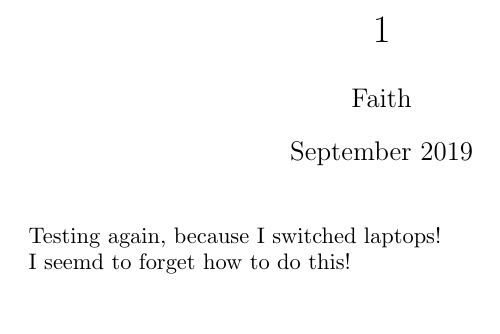
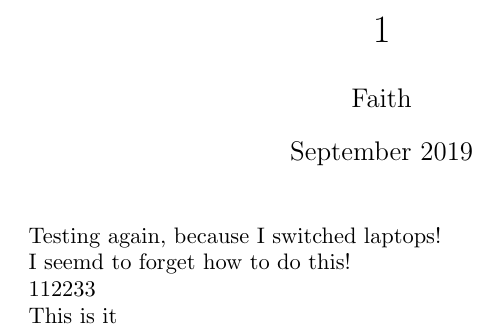
Before and after one commit to Faith-Zhang/Testing, a LaTeX document (111.tex): part of the page, cut so that both start at the same text. Compiled offline with pdfLaTeX.

Commit message:
Update 111.tex

```diff
--- a/111.tex
+++ b/111.tex
@@ -12,4 +12,8 @@ Testing again, because I switched laptops!
 
 I seemd to forget how to do this!
 
+112233
+
+This is it
+
 \end{document}
```
